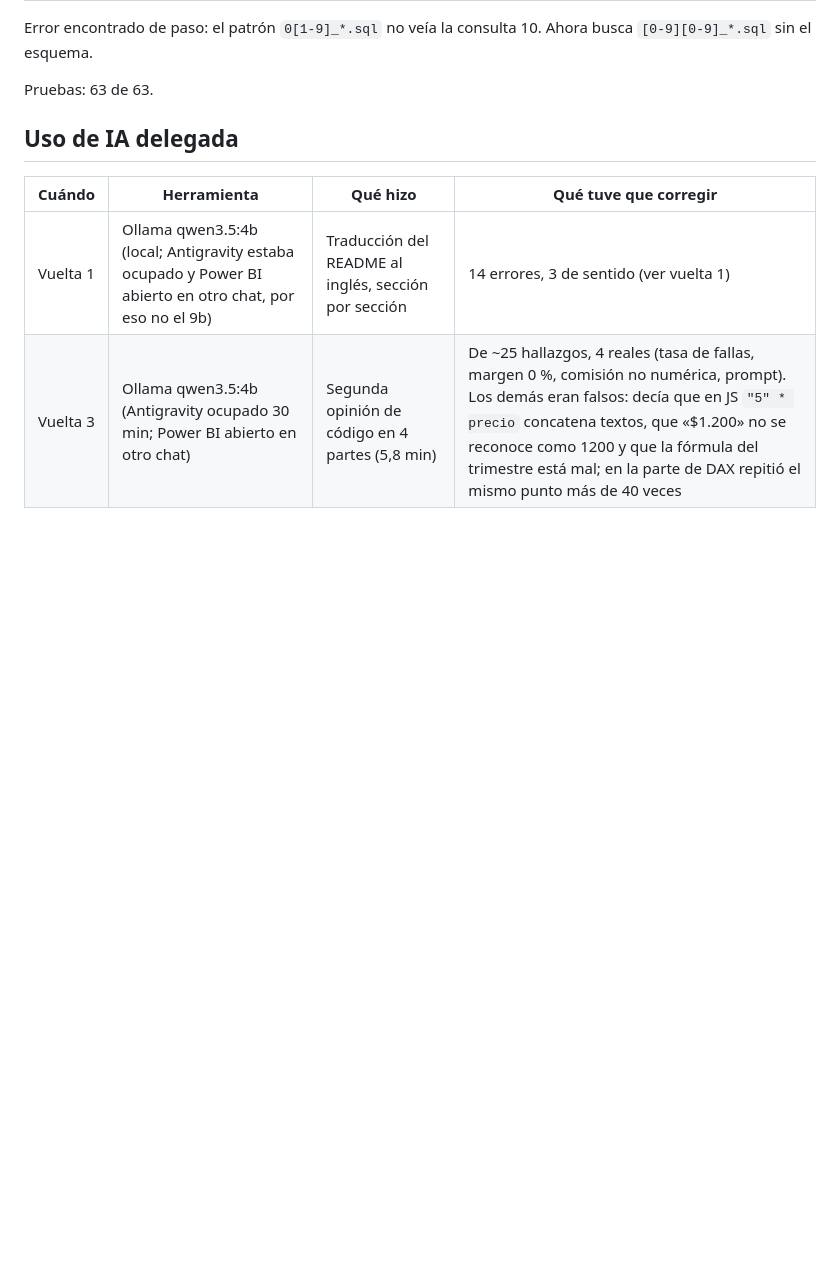
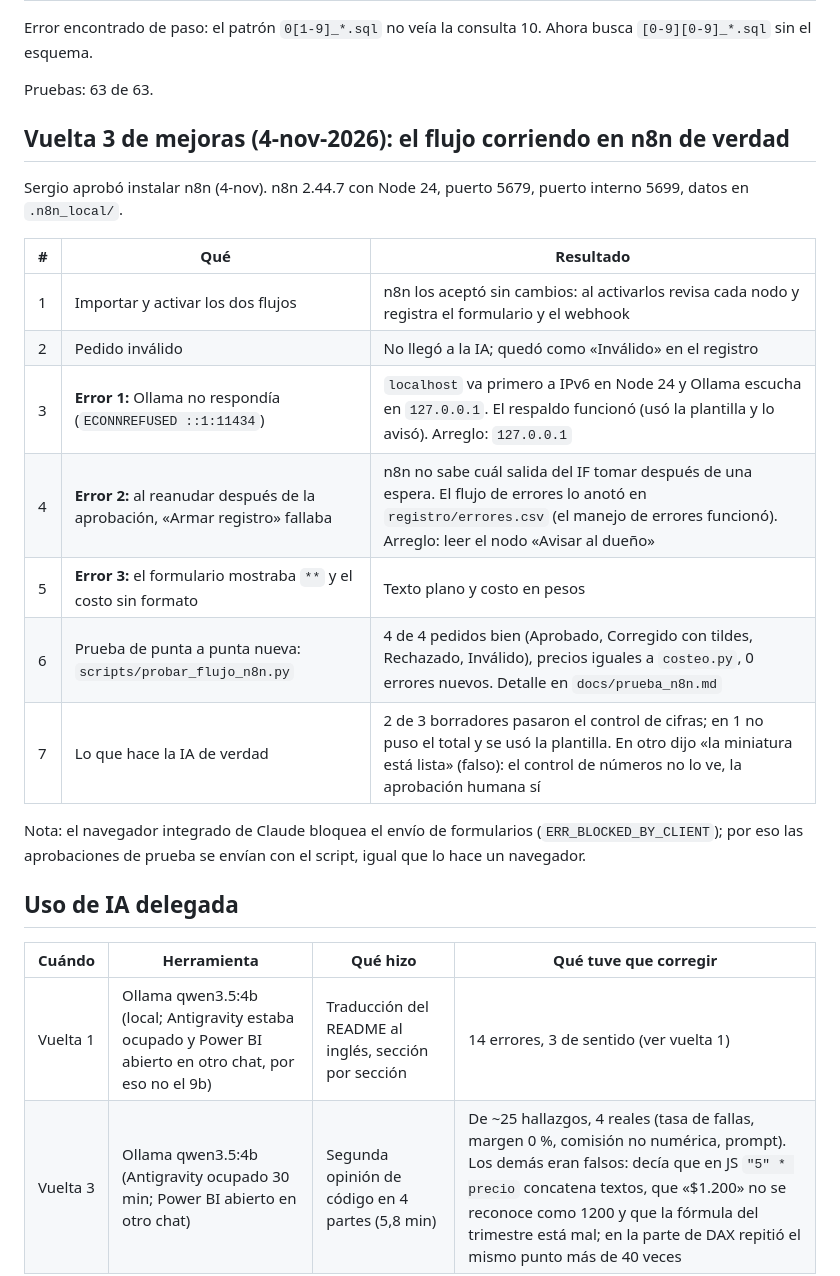
Before and after one commit to Dsergio909/taller3d-costos, a Markdown page: REVISION.md, the part around the change. Drawn GitHub-style; blank space fills up the shorter version.

```diff
--- a/REVISION.md
+++ b/REVISION.md
@@ -62,6 +62,21 @@ Error encontrado de paso: el patrón `0[1-9]_*.sql` no veía la consulta 10. Aho
 
 Pruebas: 63 de 63.
 
+## Vuelta 3 de mejoras (4-nov-2026): el flujo corriendo en n8n de verdad
+Sergio aprobó instalar n8n (4-nov). n8n 2.44.7 con Node 24, puerto 5679, puerto interno 5699, datos en `.n8n_local/`.
+
+| # | Qué | Resultado |
+|---|---|---|
+| 1 | Importar y activar los dos flujos | n8n los aceptó sin cambios: al activarlos revisa cada nodo y registra el formulario y el webhook |
+| 2 | Pedido inválido | No llegó a la IA; quedó como «Inválido» en el registro |
+| 3 | **Error 1:** Ollama no respondía (`ECONNREFUSED ::1:11434`) | `localhost` va primero a IPv6 en Node 24 y Ollama escucha en `127.0.0.1`. El respaldo funcionó (usó la plantilla y lo avisó). Arreglo: `127.0.0.1` |
+| 4 | **Error 2:** al reanudar después de la aprobación, «Armar registro» fallaba | n8n no sabe cuál salida del IF tomar después de una espera. El flujo de errores lo anotó en `registro/errores.csv` (el manejo de errores funcionó). Arreglo: leer el nodo «Avisar al dueño» |
+| 5 | **Error 3:** el formulario mostraba `**` y el costo sin formato | Texto plano y costo en pesos |
+| 6 | Prueba de punta a punta nueva: `scripts/probar_flujo_n8n.py` | 4 de 4 pedidos bien (Aprobado, Corregido con tildes, Rechazado, Inválido), precios iguales a `costeo.py`, 0 errores nuevos. Detalle en `docs/prueba_n8n.md` |
+| 7 | Lo que hace la IA de verdad | 2 de 3 borradores pasaron el control de cifras; en 1 no puso el total y se usó la plantilla. En otro dijo «la miniatura está lista» (falso): el control de números no lo ve, la aprobación humana sí |
+
+Nota: el navegador integrado de Claude bloquea el envío de formularios (`ERR_BLOCKED_BY_CLIENT`); por eso las aprobaciones de prueba se envían con el script, igual que lo hace un navegador.
+
 ## Uso de IA delegada
 | Cuándo | Herramienta | Qué hizo | Qué tuve que corregir |
 |---|---|---|---|
```
Also changed, not shown: README.md (+12 -0 lines), docs/prueba_n8n.md (added, +29 -0 lines), capturas/05_aprobacion_n8n.jpg (added), 4 other files.
